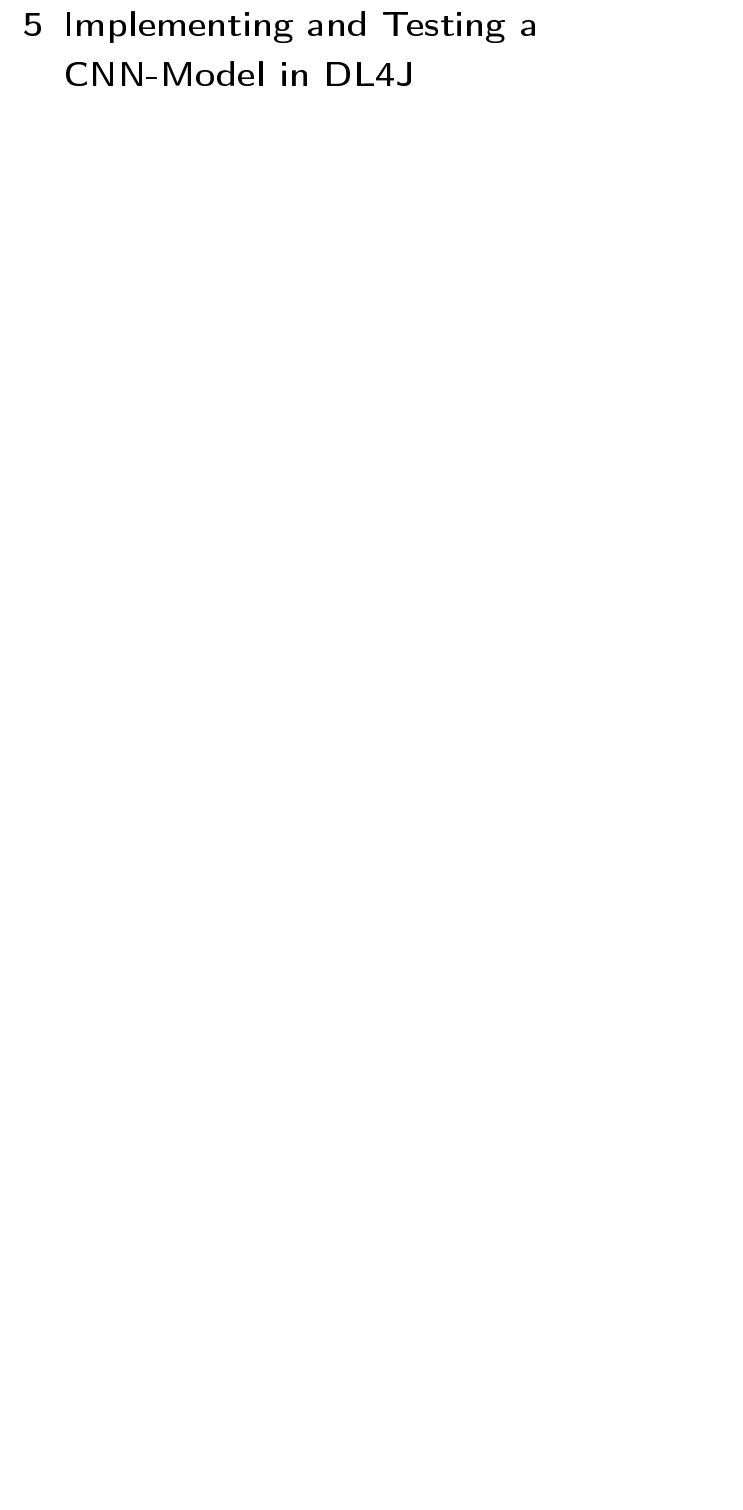
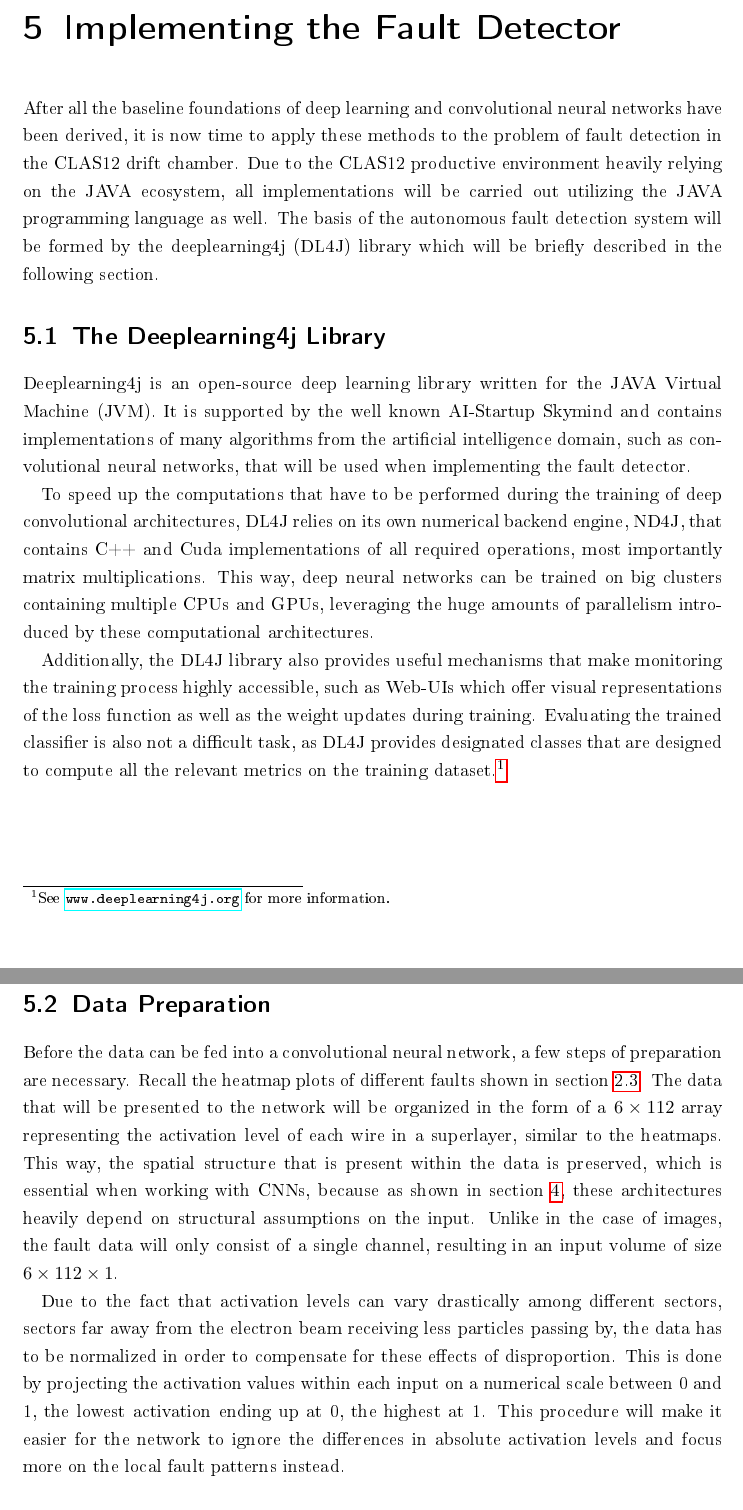
Before and after one commit to chr-peters/bachelors_thesis, a LaTeX thesis (thesis/bachelorthesis_christian_peters.tex, which reads thesis/implementation.tex): part of page 36 of 40 before the commit and two parts of pages 36 and 37 of 40 after it, the two joined at a grey line, cut at the place of the change, the shorter picture padded with empty space. The pictures show the PDF file thesis/bachelorthesis_christian_peters.pdf that the author committed with the source.

Commit message:
added data preparation section

```diff
--- a/thesis/bachelorthesis_christian_peters.tex
+++ b/thesis/bachelorthesis_christian_peters.tex
@@ -26,4 +26,3 @@
 
 \include{convnets}
 
-\chapter{Implementing and Testing a CNN-Model in DL4J}
--- /dev/null
+++ b/thesis/implementation.tex
@@ -0,0 +1,61 @@
+\chapter{Implementing the Fault Detector}
+
+After all the baseline foundations of deep learning and convolutional
+neural networks have been derived, it is now time to apply these
+methods to the problem of fault detection in the CLAS12 drift
+chamber. Due to the CLAS12 productive environment heavily relying on
+the JAVA ecosystem, all implementations will be carried out utilizing
+the JAVA programming language as well. The basis of the autonomous
+fault detection system will be formed by the deeplearning4j (DL4J)
+library which will be briefly described in the following section.
+
+\section{The Deeplearning4j Library}
+
+Deeplearning4j is an open-source deep learning library written for the
+JAVA Virtual Machine (JVM). It is supported by the well known
+AI-Startup Skymind and contains implementations of many algorithms
+from the artificial intelligence domain, such as convolutional neural
+networks, that will be used when implementing the fault detector.
+
+To speed up the computations that have to be performed during the
+training of deep convolutional architectures, DL4J relies on its own
+numerical backend engine, ND4J, that contains C++ and Cuda
+implementations of all required operations, most importantly matrix
+multiplications. This way, deep neural networks can be trained on
+big clusters containing multiple CPUs and GPUs, leveraging the huge
+amounts of parallelism introduced by these computational
+architectures.
+
+Additionally, the DL4J library also provides useful mechanisms that
+make monitoring the training process highly accessible, such as
+Web-UIs which offer visual representations of the loss function as
+well as the weight updates during training. Evaluating the trained
+classifier is also not a difficult task, as DL4J provides
+designated classes that are designed to compute all the relevant
+metrics on the training dataset.\footnote{See
+  \url{www.deeplearning4j.org} for more information.}
+
+\section{Data Preparation}
+
+Before the data can be fed into a convolutional neural network, a few
+steps of preparation are necessary. Recall the heatmap plots of
+different faults shown in section \ref{sec:faults}. The data that will
+be presented to the network will be organized in the form of a \(6
+\times 112\) array representing the activation level of each wire in a
+superlayer, similar to the heatmaps. This way, the spatial structure
+that is present within the data is preserved, which is essential when
+working with CNNs, because as shown in section \ref{sec:convnets},
+these architectures heavily depend on structural assumptions on the
+input. Unlike in the case of images, the fault data will only consist
+of a single channel, resulting in an input volume of size \(6
+\times 112 \times 1\).
+
+Due to the fact that activation levels can vary drastically among
+different sectors, sectors far away from the electron beam receiving
+less particles passing by, the data has to be normalized in order to
+compensate for these effects of disproportion. This is done by projecting
+the activation values within each input on a numerical scale between 0
+and 1, the lowest activation ending up at 0, the highest at 1. This
+procedure will make it easier for the network to ignore the
+differences in absolute activation levels and focus more on the local
+fault patterns instead.
@@ -0,0 +77,7 @@
+in the following section.
+
+\subsection{Network Architecture}
+
+\section{Training the Fault Detector}
+
+\section{Evaluation Results}
```
Also changed, not shown: common/references.bib (+7 -0 lines), thesis/clas12.tex (+1 -0 lines), thesis/conclusion.tex (added, +1 -0 lines), thesis/convnets.tex (+2 -1 lines), thesis/bachelorthesis_christian_peters.pdf, thesis/bachelorthesis_christian_peters.tex (5 more changed lines), thesis/implementation.tex (15 more changed lines).
